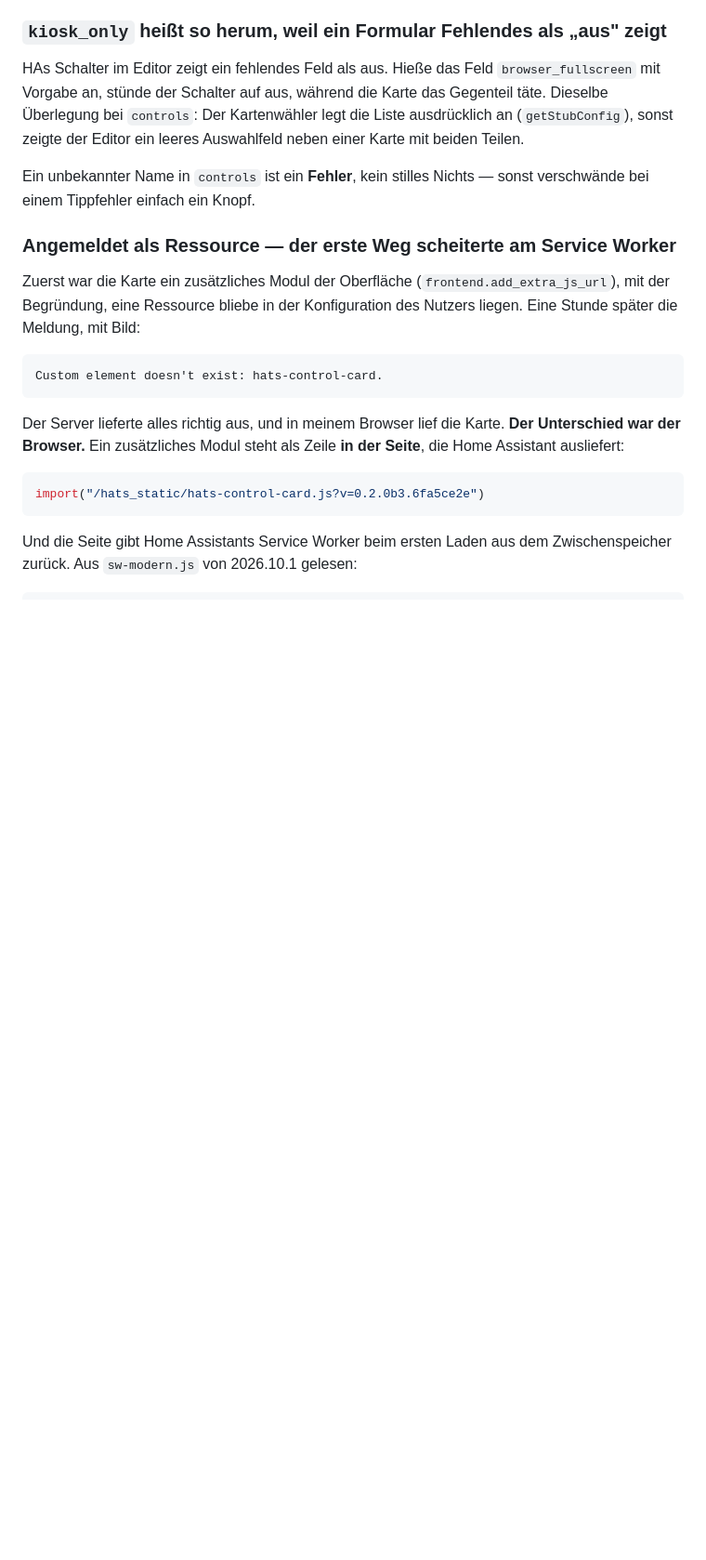
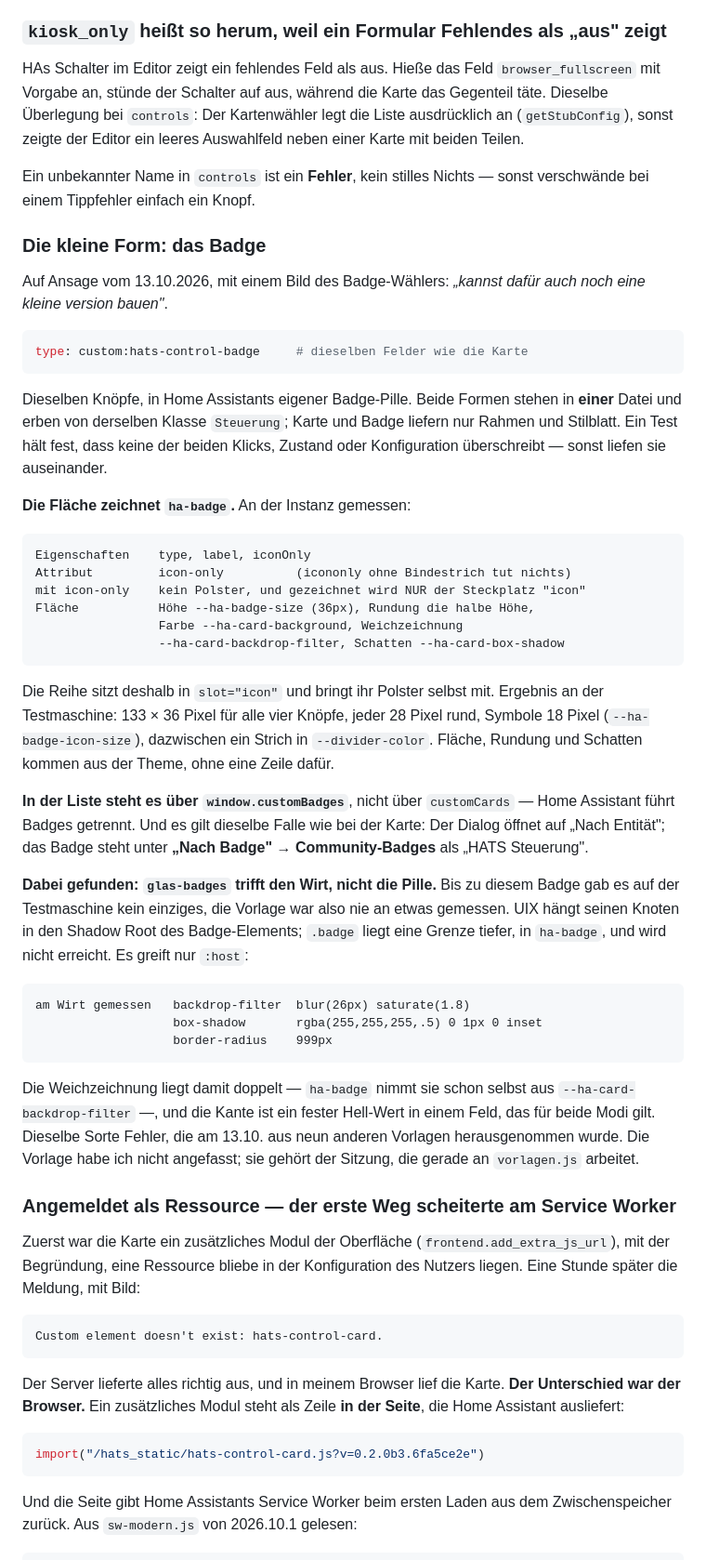
Before and after one commit to Piranha1605/glaswerk-styler, a Markdown page: CLAUDE.md, the part around one of its changes. Shown at 93% size. GitHub-like rendering; blank space fills up the shorter version.

````diff
--- a/CLAUDE.md
+++ b/CLAUDE.md
@@ -1014,6 +1014,56 @@ leeres Auswahlfeld neben einer Karte mit beiden Teilen.
 Ein unbekannter Name in `controls` ist ein **Fehler**, kein stilles Nichts —
 sonst verschwände bei einem Tippfehler einfach ein Knopf.
 
+### Die kleine Form: das Badge
+
+Auf Ansage vom 13.10.2026, mit einem Bild des Badge-Wählers: *„kannst dafür
+auch noch eine kleine version bauen"*.
+
+```yaml
+type: custom:hats-control-badge     # dieselben Felder wie die Karte
+```
+
+Dieselben Knöpfe, in Home Assistants eigener Badge-Pille. Beide Formen stehen
+in **einer** Datei und erben von derselben Klasse `Steuerung`; Karte und Badge
+liefern nur Rahmen und Stilblatt. Ein Test hält fest, dass keine der beiden
+Klicks, Zustand oder Konfiguration überschreibt — sonst liefen sie auseinander.
+
+**Die Fläche zeichnet `ha-badge`.** An der Instanz gemessen:
+
+    Eigenschaften    type, label, iconOnly
+    Attribut         icon-only          (icononly ohne Bindestrich tut nichts)
+    mit icon-only    kein Polster, und gezeichnet wird NUR der Steckplatz "icon"
+    Fläche           Höhe --ha-badge-size (36px), Rundung die halbe Höhe,
+                     Farbe --ha-card-background, Weichzeichnung
+                     --ha-card-backdrop-filter, Schatten --ha-card-box-shadow
+
+Die Reihe sitzt deshalb in `slot="icon"` und bringt ihr Polster selbst mit.
+Ergebnis an der Testmaschine: 133 × 36 Pixel für alle vier Knöpfe, jeder 28
+Pixel rund, Symbole 18 Pixel (`--ha-badge-icon-size`), dazwischen ein Strich
+in `--divider-color`. Fläche, Rundung und Schatten kommen aus der Theme, ohne
+eine Zeile dafür.
+
+**In der Liste steht es über `window.customBadges`**, nicht über
+`customCards` — Home Assistant führt Badges getrennt. Und es gilt dieselbe
+Falle wie bei der Karte: Der Dialog öffnet auf „Nach Entität"; das Badge
+steht unter **„Nach Badge" → Community-Badges** als „HATS Steuerung".
+
+**Dabei gefunden: `glas-badges` trifft den Wirt, nicht die Pille.** Bis zu
+diesem Badge gab es auf der Testmaschine kein einziges, die Vorlage war also
+nie an etwas gemessen. UIX hängt seinen Knoten in den Shadow Root des
+Badge-Elements; `.badge` liegt eine Grenze tiefer, in `ha-badge`, und wird
+nicht erreicht. Es greift nur `:host`:
+
+    am Wirt gemessen   backdrop-filter  blur(26px) saturate(1.8)
+                       box-shadow       rgba(255,255,255,.5) 0 1px 0 inset
+                       border-radius    999px
+
+Die Weichzeichnung liegt damit doppelt — `ha-badge` nimmt sie schon selbst aus
+`--ha-card-backdrop-filter` —, und die Kante ist ein fester Hell-Wert in einem
+Feld, das für beide Modi gilt. Dieselbe Sorte Fehler, die am 13.10. aus neun
+anderen Vorlagen herausgenommen wurde. Die Vorlage habe ich nicht angefasst;
+sie gehört der Sitzung, die gerade an `vorlagen.js` arbeitet.
+
 ### Angemeldet als Ressource — der erste Weg scheiterte am Service Worker
 
 Zuerst war die Karte ein zusätzliches Modul der Oberfläche
````
Also changed, not shown: other parts of CLAUDE.md (+1 -1 lines), README.en.md (+16 -0 lines), README.md (+16 -0 lines), docs/bilder/steuerbadge-dunkel.jpg (added), docs/bilder/steuerbadge-hell.jpg (added), docs/bilder/steuerbadge-waehler.jpg (added), 3 other files.
